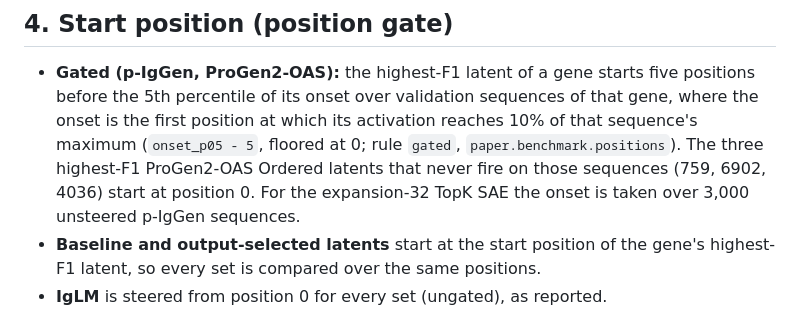
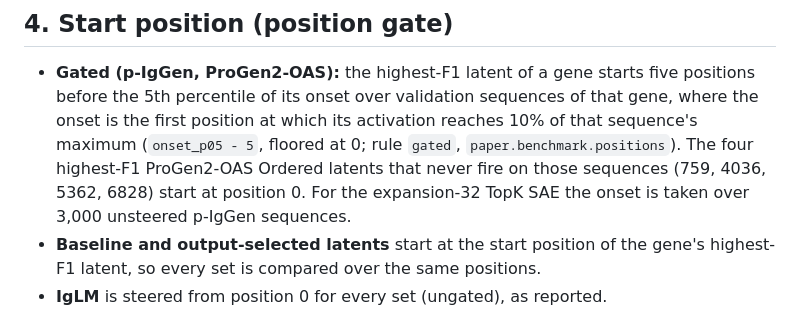
Before and after one commit to oxpig/plm-sae, a Markdown page: docs/protocol.md, the part around the change. GitHub-like rendering.

Commit message:
protocol.md: four ProGen2-OAS Ordered latents (759, 4036, 5362, 6828) start at position 0 under the ANARCI ranking
Co-Authored-By: Claude Mythos 5.1 <noreply@anthropic.com>
Claude-Session: https://claude.ai/code/session_012guwih8BEHb1RyVmQd7FUX

```diff
--- a/docs/protocol.md
+++ b/docs/protocol.md
@@ -75,8 +75,8 @@ sits exactly at the eligibility boundary (p-IgGen TopK 3080, IGHJ2: enrichment 1
 
 * **Gated (p-IgGen, ProGen2-OAS):** the highest-F1 latent of a gene starts five positions before the 5th percentile of its
   onset over validation sequences of that gene, where the onset is the first position at which its activation reaches
-  10% of that sequence's maximum (`onset_p05 - 5`, floored at 0; rule `gated`, `paper.benchmark.positions`). The three
-  highest-F1 ProGen2-OAS Ordered latents that never fire on those sequences (759, 6902, 4036) start at position 0.
+  10% of that sequence's maximum (`onset_p05 - 5`, floored at 0; rule `gated`, `paper.benchmark.positions`). The four
+  highest-F1 ProGen2-OAS Ordered latents that never fire on those sequences (759, 4036, 5362, 6828) start at position 0.
   For the expansion-32 TopK SAE the onset is taken over 3,000 unsteered p-IgGen sequences.
 * **Baseline and output-selected latents** start at the start position of the gene's highest-F1 latent, so every set is
   compared over the same positions.
```
